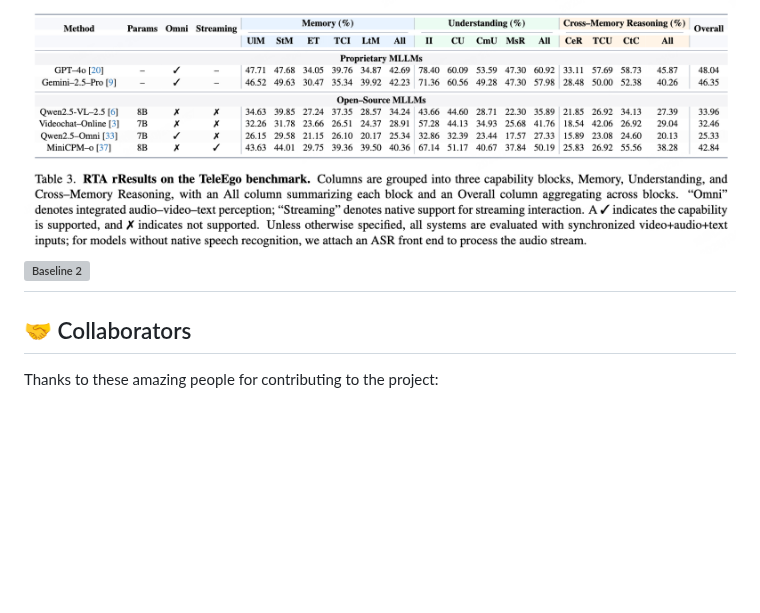
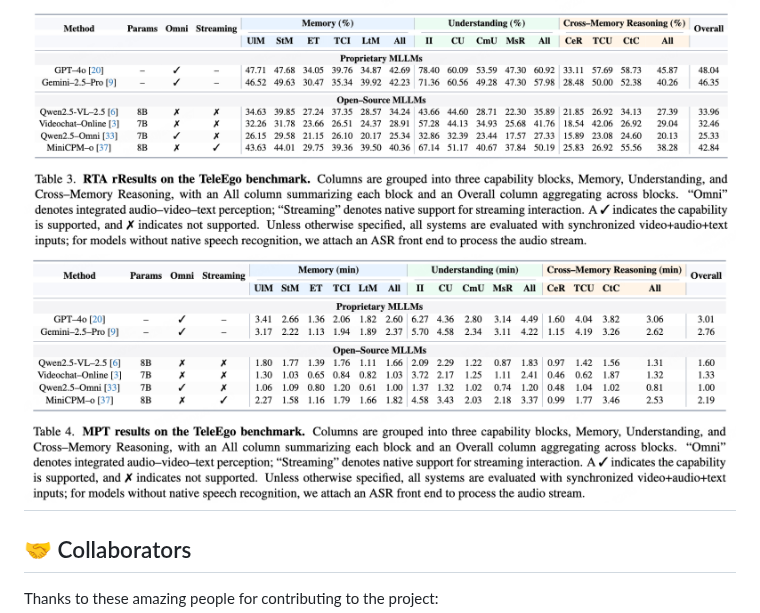
Before and after one commit to Programmergg/TeleEgo, a Markdown page: README.md, the part around the change. Drawn GitHub-style; blank space fills up the shorter version; grey boxes are pictures that could not be loaded.

```diff
--- a/README.md
+++ b/README.md
@@ -123,7 +123,7 @@ python TeleEgo_gpt4o_eval.py
 
 ## Baselines
 ![Baseline 1](figs/baseline1.png)
-![Baseline 2](figs/image2.png)
+![Baseline 2](figs/baseline2.png)
 ---
 
 ## 🤝 Collaborators
```
